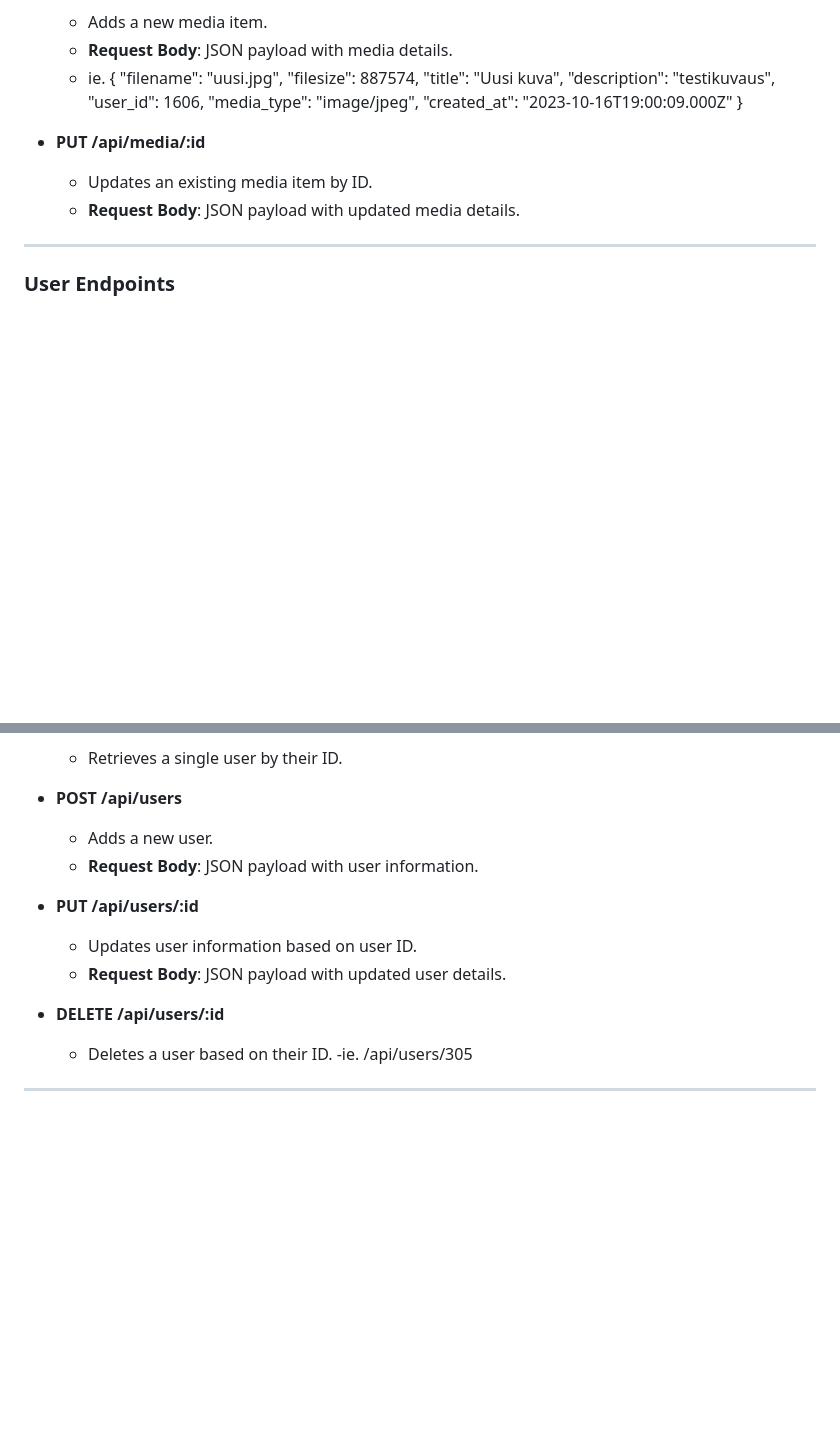
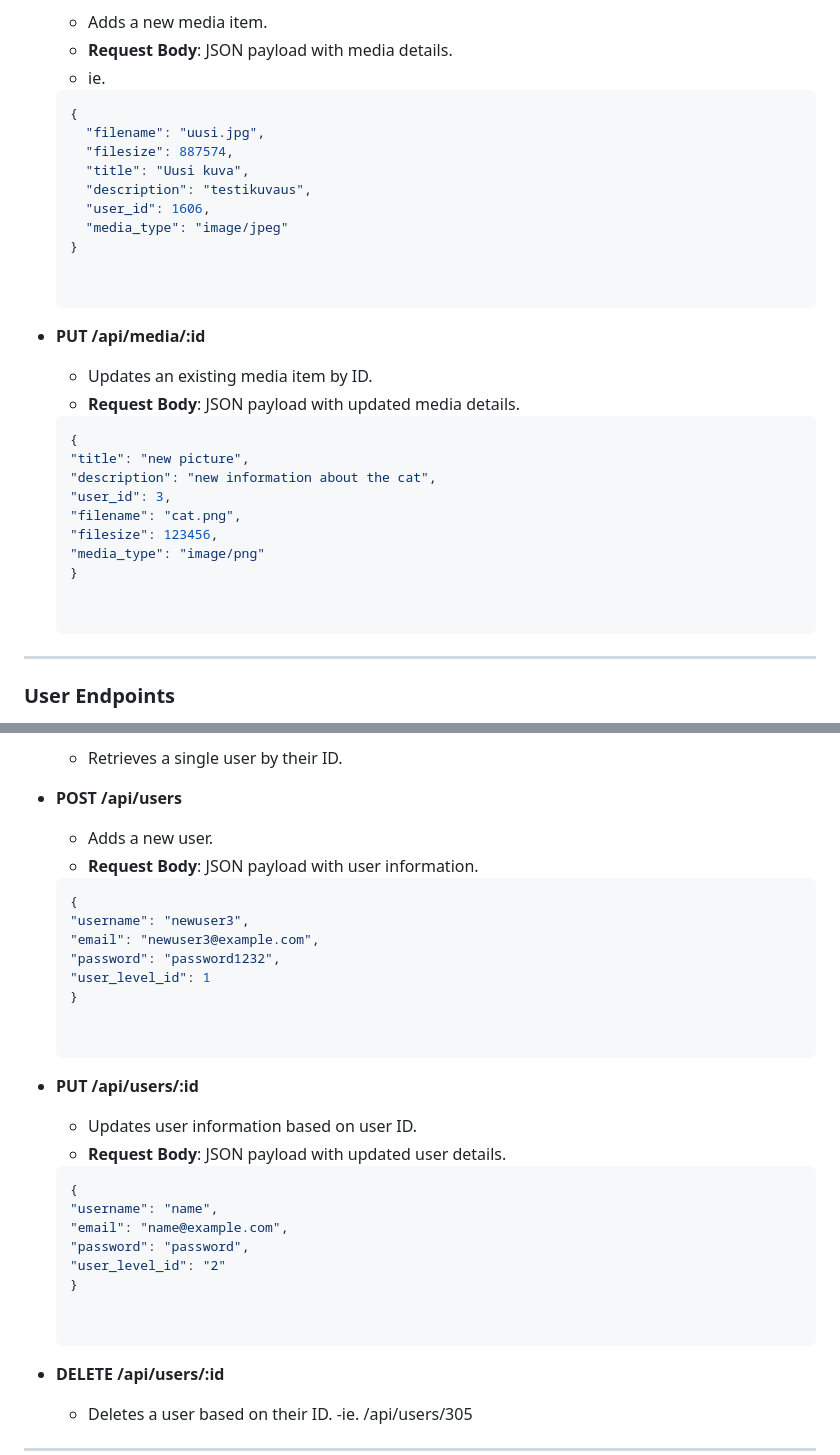
Before and after one commit to karripar/Backend-Application-Development, a Markdown page: express-app/readme.md, 2 parts joined by grey strips. GitHub-like rendering; blank space fills up the shorter version.

Commit message:
updated readme docs

````diff
--- a/express-app/readme.md
+++ b/express-app/readme.md
@@ -43,20 +43,30 @@ To interact with the API:
   - Adds a new media item.
   - **Request Body**: JSON payload with media details.
   - ie.
+  ```json
   {
     "filename": "uusi.jpg",
     "filesize": 887574,
     "title": "Uusi kuva",
     "description": "testikuvaus",
     "user_id": 1606,
-    "media_type": "image/jpeg",
-    "created_at": "2023-10-16T19:00:09.000Z"
+    "media_type": "image/jpeg"
   }
 
 
 - **PUT /api/media/:id**
   - Updates an existing media item by ID.
   - **Request Body**: JSON payload with updated media details.
+  ```json
+  {
+  "title": "new picture",
+  "description": "new information about the cat",
+  "user_id": 3,
+  "filename": "cat.png",
+  "filesize": 123456,
+  "media_type": "image/png"
+  }
+
 
 ---
 
@@ -73,11 +83,25 @@ To interact with the API:
 - **POST /api/users**
   - Adds a new user.
   - **Request Body**: JSON payload with user information.
+  ```json
+  {
+  "username": "newuser3",
+  "email": "newuser3@example.com",
+  "password": "password1232",
+  "user_level_id": 1
+  }
 
 
 - **PUT /api/users/:id**
   - Updates user information based on user ID.
   - **Request Body**: JSON payload with updated user details.
+  ```json
+  {
+  "username": "name",
+  "email": "name@example.com",
+  "password": "password",
+  "user_level_id": "2"
+  }
 
 
 - **DELETE /api/users/:id**
````
